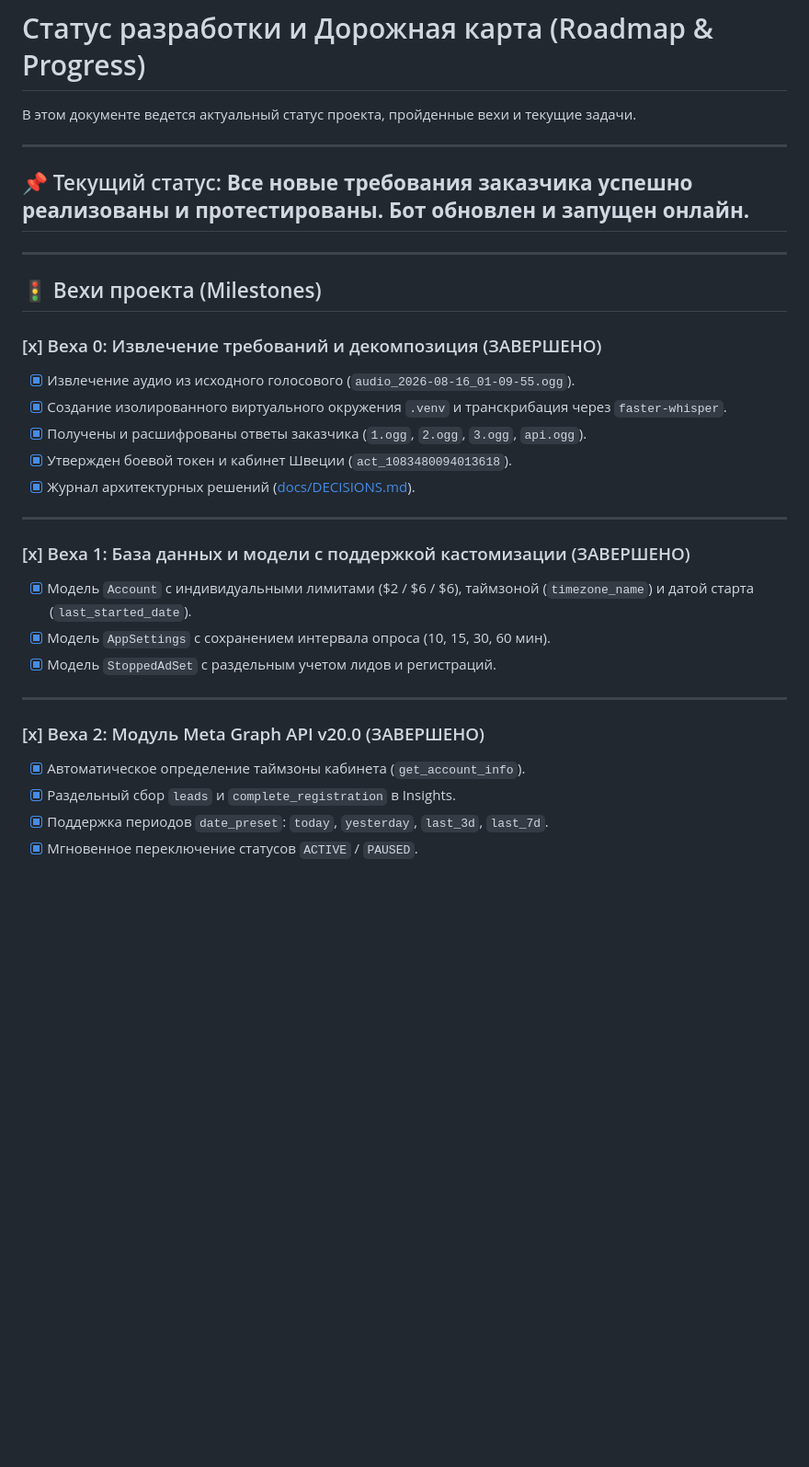
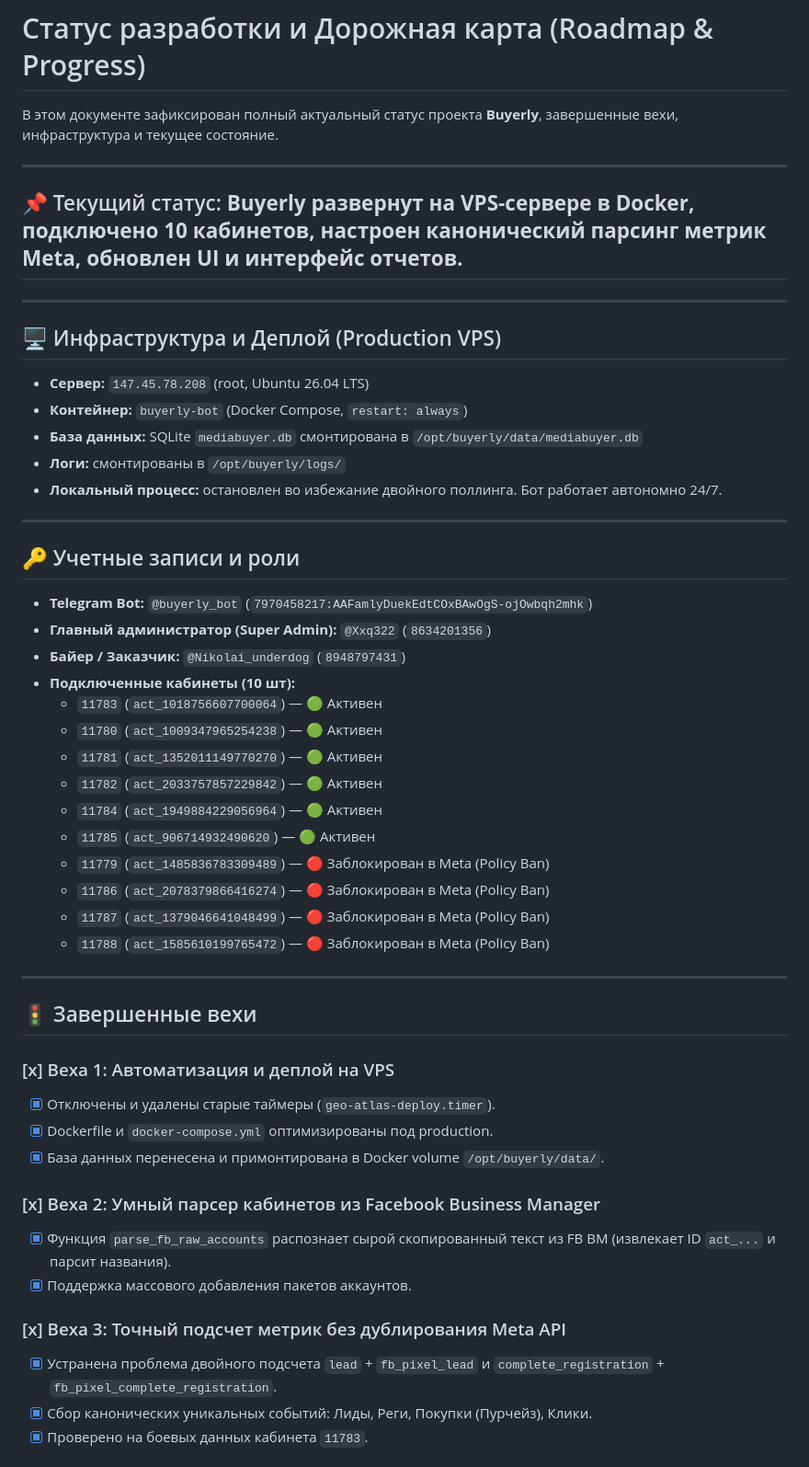
Before and after one commit to NPSolid-pixel/buyerly, a Markdown page: docs/PROGRESS.md, the part around one of its changes. Shown at 92% size. Rendered like a GitHub page; blank space fills up the shorter version.

```diff
--- a/docs/PROGRESS.md
+++ b/docs/PROGRESS.md
@@ -1,33 +1,53 @@
 # Статус разработки и Дорожная карта (Roadmap & Progress)
 
-В этом документе ведется актуальный статус проекта, пройденные вехи и текущие задачи.
+В этом документе зафиксирован полный актуальный статус проекта **Buyerly**, завершенные вехи, инфраструктура и текущее состояние.
 
 ---
 
-## 📌 Текущий статус: **Все новые требования заказчика успешно реализованы и протестированы. Бот обновлен и запущен онлайн.**
+## 📌 Текущий статус: **Buyerly развернут на VPS-сервере в Docker, подключено 10 кабинетов, настроен канонический парсинг метрик Meta, обновлен UI и интерфейс отчетов.**
 
 ---
 
-## 🚦 Вехи проекта (Milestones)
-
-### [x] Веха 0: Извлечение требований и декомпозиция (ЗАВЕРШЕНО)
-- [x] Извлечение аудио из исходного голосового (`audio_2026-08-16_01-09-55.ogg`).
-- [x] Создание изолированного виртуального окружения `.venv` и транскрибация через `faster-whisper`.
-- [x] Получены и расшифрованы ответы заказчика (`1.ogg`, `2.ogg`, `3.ogg`, `api.ogg`).
-- [x] Утвержден боевой токен и кабинет Швеции (`act_1083480094013618`).
-- [x] Журнал архитектурных решений ([docs/DECISIONS.md](file:///var/home/hiurano/Projects/ai/ai-mediabuyer/docs/DECISIONS.md)).
+## 🖥 Инфраструктура и Деплой (Production VPS)
+* **Сервер:** `147.45.78.208` (root, Ubuntu 26.04 LTS)
+* **Контейнер:** `buyerly-bot` (Docker Compose, `restart: always`)
+* **База данных:** SQLite `mediabuyer.db` смонтирована в `/opt/buyerly/data/mediabuyer.db`
+* **Логи:** смонтированы в `/opt/buyerly/logs/`
+* **Локальный процесс:** остановлен во избежание двойного поллинга. Бот работает автономно 24/7.
 
 ---
 
-### [x] Веха 1: База данных и модели с поддержкой кастомизации (ЗАВЕРШЕНО)
-- [x] Модель `Account` с индивидуальными лимитами ($2 / $6 / $6), таймзоной (`timezone_name`) и датой старта (`last_started_date`).
-- [x] Модель `AppSettings` с сохранением интервала опроса (10, 15, 30, 60 мин).
-- [x] Модель `StoppedAdSet` с раздельным учетом лидов и регистраций.
+## 🔑 Учетные записи и роли
+* **Telegram Bot:** `@buyerly_bot` (`7970458217:AAFamlyDuekEdtCOxBAwOgS-ojOwbqh2mhk`)
+* **Главный администратор (Super Admin):** `@Xxq322` (`8634201356`)
+* **Байер / Заказчик:** `@Nikolai_underdog` (`8948797431`)
+* **Подключенные кабинеты (10 шт):**
+  * `11783` (`act_1018756607700064`) — 🟢 Активен
+  * `11780` (`act_1009347965254238`) — 🟢 Активен
+  * `11781` (`act_1352011149770270`) — 🟢 Активен
+  * `11782` (`act_2033757857229842`) — 🟢 Активен
+  * `11784` (`act_1949884229056964`) — 🟢 Активен
+  * `11785` (`act_906714932490620`) — 🟢 Активен
+  * `11779` (`act_1485836783309489`) — 🔴 Заблокирован в Meta (Policy Ban)
+  * `11786` (`act_2078379866416274`) — 🔴 Заблокирован в Meta (Policy Ban)
+  * `11787` (`act_1379046641048499`) — 🔴 Заблокирован в Meta (Policy Ban)
+  * `11788` (`act_1585610199765472`) — 🔴 Заблокирован в Meta (Policy Ban)
 
 ---
 
-### [x] Веха 2: Модуль Meta Graph API v20.0 (ЗАВЕРШЕНО)
-- [x] Автоматическое определение таймзоны кабинета (`get_account_info`).
-- [x] Раздельный сбор `leads` и `complete_registration` в Insights.
-- [x] Поддержка периодов `date_preset`: `today`, `yesterday`, `last_3d`, `last_7d`.
-- [x] Мгновенное переключение статусов `ACTIVE` / `PAUSED`.
+## 🚦 Завершенные вехи
+
+### [x] Веха 1: Автоматизация и деплой на VPS
+- [x] Отключены и удалены старые таймеры (`geo-atlas-deploy.timer`).
+- [x] Dockerfile и `docker-compose.yml` оптимизированы под production.
+- [x] База данных перенесена и примонтирована в Docker volume `/opt/buyerly/data/`.
+
+### [x] Веха 2: Умный парсер кабинетов из Facebook Business Manager
+- [x] Функция `parse_fb_raw_accounts` распознает сырой скопированный текст из FB BM (извлекает ID `act_...` и парсит названия).
+- [x] Поддержка массового добавления пакетов аккаунтов.
+
+### [x] Веха 3: Точный подсчет метрик без дублирования Meta API
+- [x] Устранена проблема двойного подсчета `lead` + `fb_pixel_lead` и `complete_registration` + `fb_pixel_complete_registration`.
+- [x] Сбор канонических уникальных событий: Лиды, Реги, Покупки (Пурчейз), Клики.
+- [x] Проверено на боевых данных кабинета `11783`.
+
```
Also changed, not shown: other parts of docs/PROGRESS.md (+12 -23 lines), docs/DECISIONS.md (+37 -15 lines).
